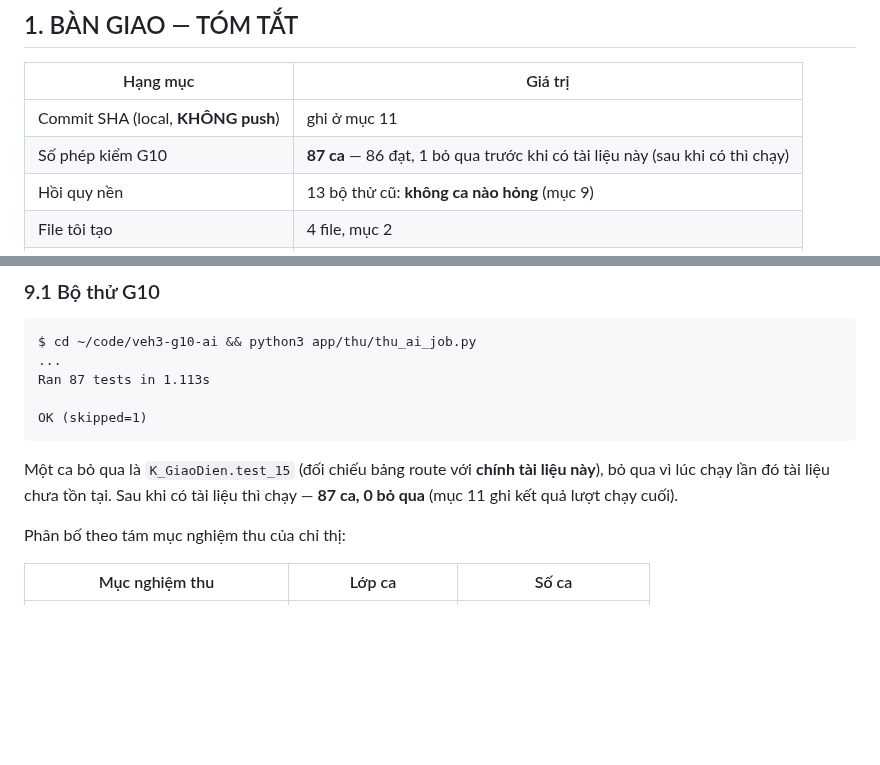
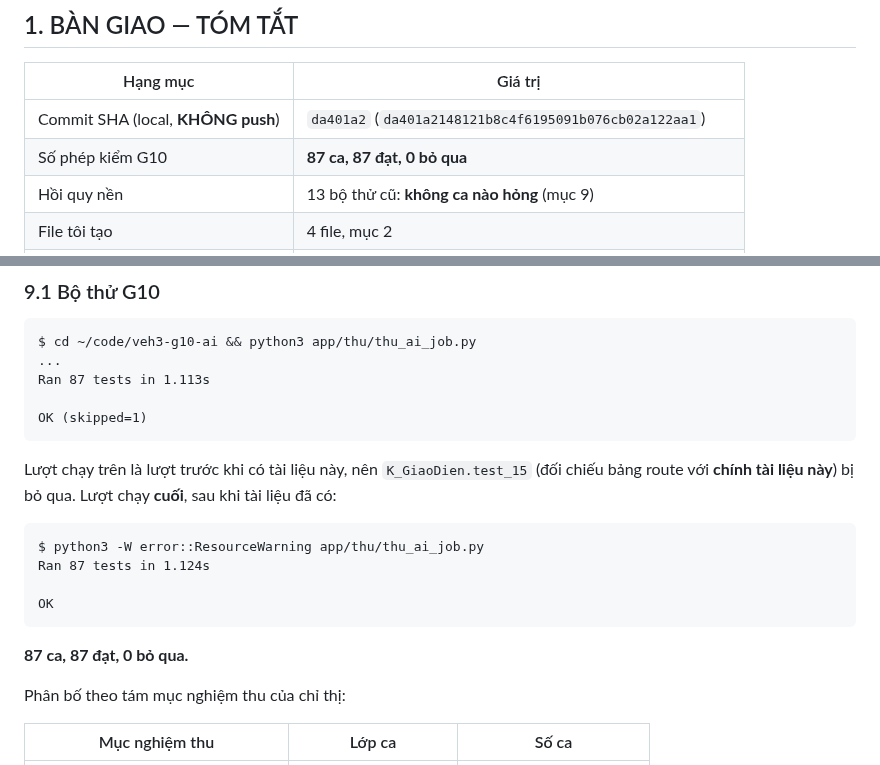
Before and after one commit to thanhbn123/vip-exp-hub, a Markdown page: docs/G10_FINAL_REPORT.md, 2 parts joined by grey strips. GitHub-like rendering; blank space fills up the shorter version.

Commit message:
G10: ghi SHA va ket qua luot chay cuoi vao bao cao (87/87, 0 bo qua)
Co-Authored-By: Claude Opus 5 <noreply@anthropic.com>

````diff
--- a/docs/G10_FINAL_REPORT.md
+++ b/docs/G10_FINAL_REPORT.md
@@ -32,8 +32,8 @@ cũng không có lượt gọi mạng nào, nhưng đó là đo bằng mắt ch
 
 | Hạng mục | Giá trị |
 |---|---|
-| Commit SHA (local, **KHÔNG push**) | ghi ở mục 11 |
-| Số phép kiểm G10 | **87 ca** — 86 đạt, 1 bỏ qua trước khi có tài liệu này (sau khi có thì chạy) |
+| Commit SHA (local, **KHÔNG push**) | `da401a2` (`da401a2148121b8c4f6195091b076cb02a122aa1`) |
+| Số phép kiểm G10 | **87 ca, 87 đạt, 0 bỏ qua** |
 | Hồi quy nền | 13 bộ thử cũ: **không ca nào hỏng** (mục 9) |
 | File tôi tạo | 4 file, mục 2 |
 | File của người khác tôi chạm | **không có** |
@@ -536,9 +536,17 @@ Ran 87 tests in 1.113s
 OK (skipped=1)
 ```
 
-Một ca bỏ qua là `K_GiaoDien.test_15` (đối chiếu bảng route với **chính tài liệu này**), bỏ
-qua vì lúc chạy lần đó tài liệu chưa tồn tại. Sau khi có tài liệu thì chạy — **87 ca, 0 bỏ
-qua** (mục 11 ghi kết quả lượt chạy cuối).
+Lượt chạy trên là lượt trước khi có tài liệu này, nên `K_GiaoDien.test_15` (đối chiếu bảng
+route với **chính tài liệu này**) bị bỏ qua. Lượt chạy **cuối**, sau khi tài liệu đã có:
+
+```
+$ python3 -W error::ResourceWarning app/thu/thu_ai_job.py
+Ran 87 tests in 1.124s
+
+OK
+```
+
+**87 ca, 87 đạt, 0 bỏ qua.**
 
 Phân bố theo tám mục nghiệm thu của chỉ thị:
 
````
